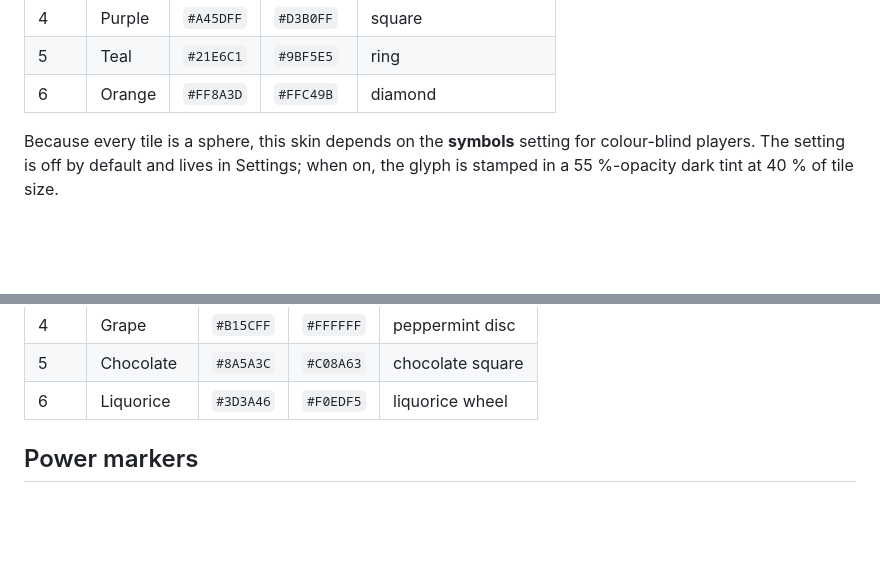
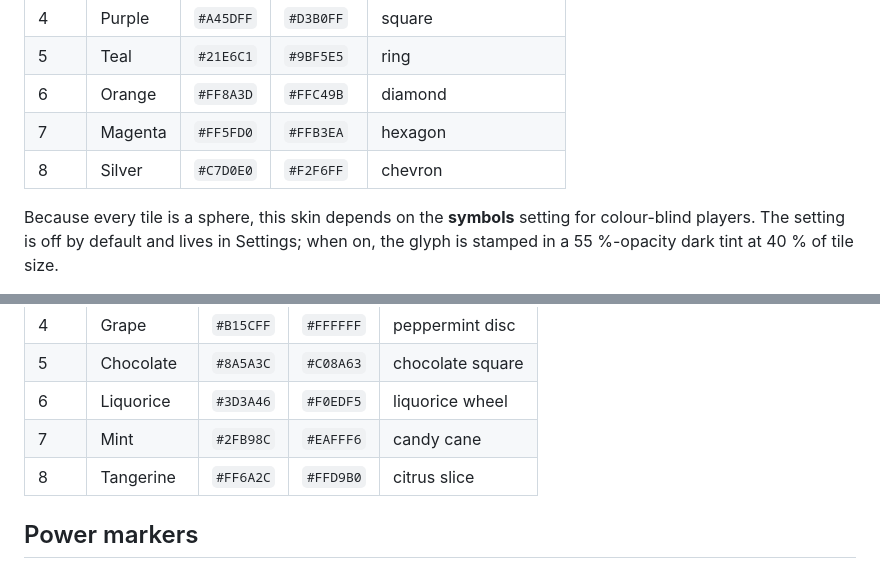
Before and after one commit to amuletgrey/Collect-three-flutter, a Markdown page: docs/SKINS.md, 2 parts joined by grey strips. Drawn GitHub-style; blank space fills up the shorter version.

```diff
--- a/docs/SKINS.md
+++ b/docs/SKINS.md
@@ -53,6 +53,8 @@ Glossy spheres in an arcade cabinet. Nostalgic, high contrast, reads instantly.
 | 4 | Purple | `#A45DFF` | `#D3B0FF` | square |
 | 5 | Teal | `#21E6C1` | `#9BF5E5` | ring |
 | 6 | Orange | `#FF8A3D` | `#FFC49B` | diamond |
+| 7 | Magenta | `#FF5FD0` | `#FFB3EA` | hexagon |
+| 8 | Silver | `#C7D0E0` | `#F2F6FF` | chevron |
 
 Because every tile is a sphere, this skin depends on the **symbols** setting for colour-blind
 players. The setting is off by default and lives in Settings; when on, the glyph is stamped in
@@ -101,6 +105,8 @@ Bright, soft, friendly. Distinct silhouettes again; the most "casual" of the thr
 | 4 | Grape | `#B15CFF` | `#FFFFFF` | peppermint disc |
 | 5 | Chocolate | `#8A5A3C` | `#C08A63` | chocolate square |
 | 6 | Liquorice | `#3D3A46` | `#F0EDF5` | liquorice wheel |
+| 7 | Mint | `#2FB98C` | `#EAFFF6` | candy cane |
+| 8 | Tangerine | `#FF6A2C` | `#FFD9B0` | citrus slice |
 
 ## Power markers
 
```
Also changed, not shown: other parts of docs/SKINS.md (+11 -4 lines), docs/CONCEPT.md (+9 -6 lines), docs/TASKS.md (+2 -1 lines), docs/images/palette.png (added), 9 other files.
